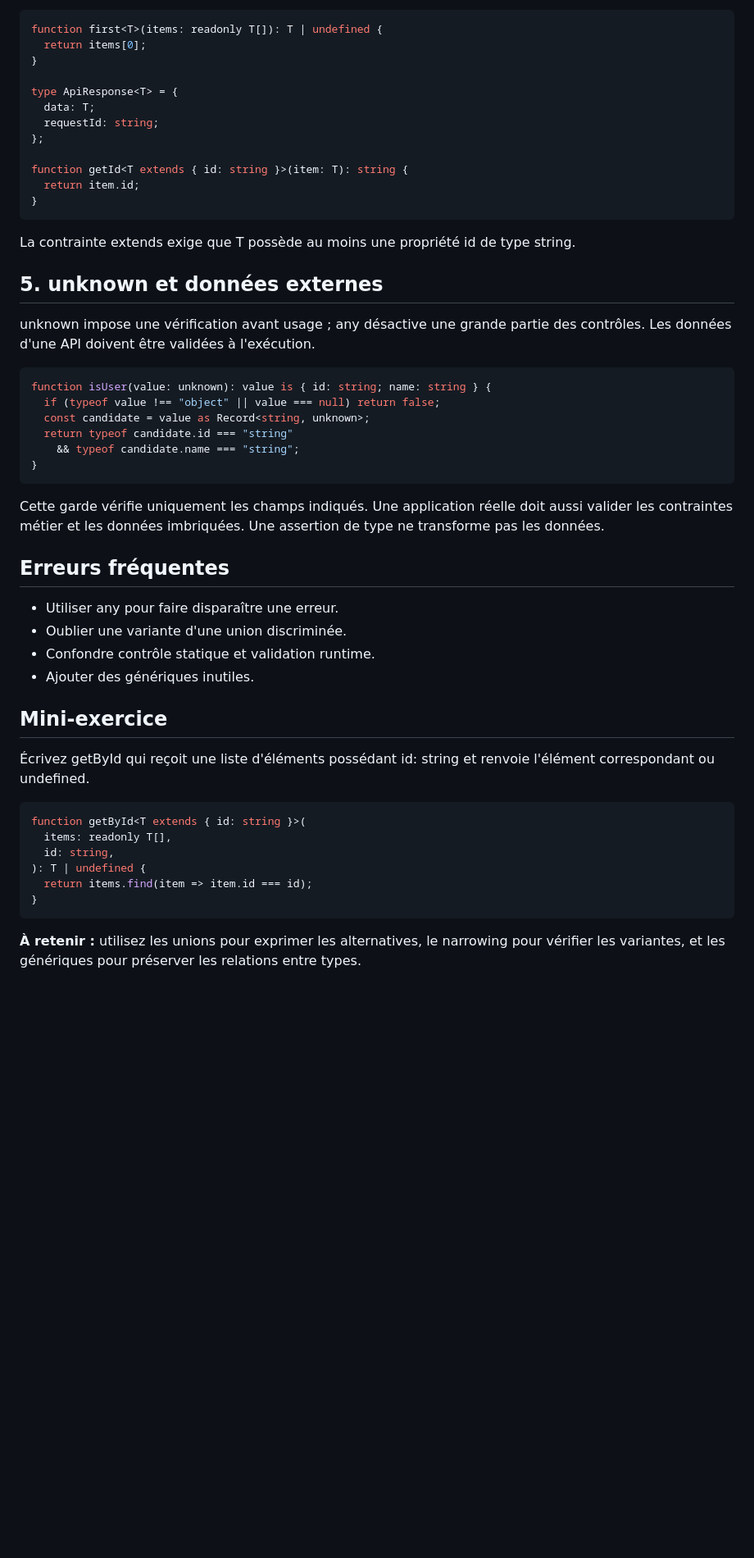
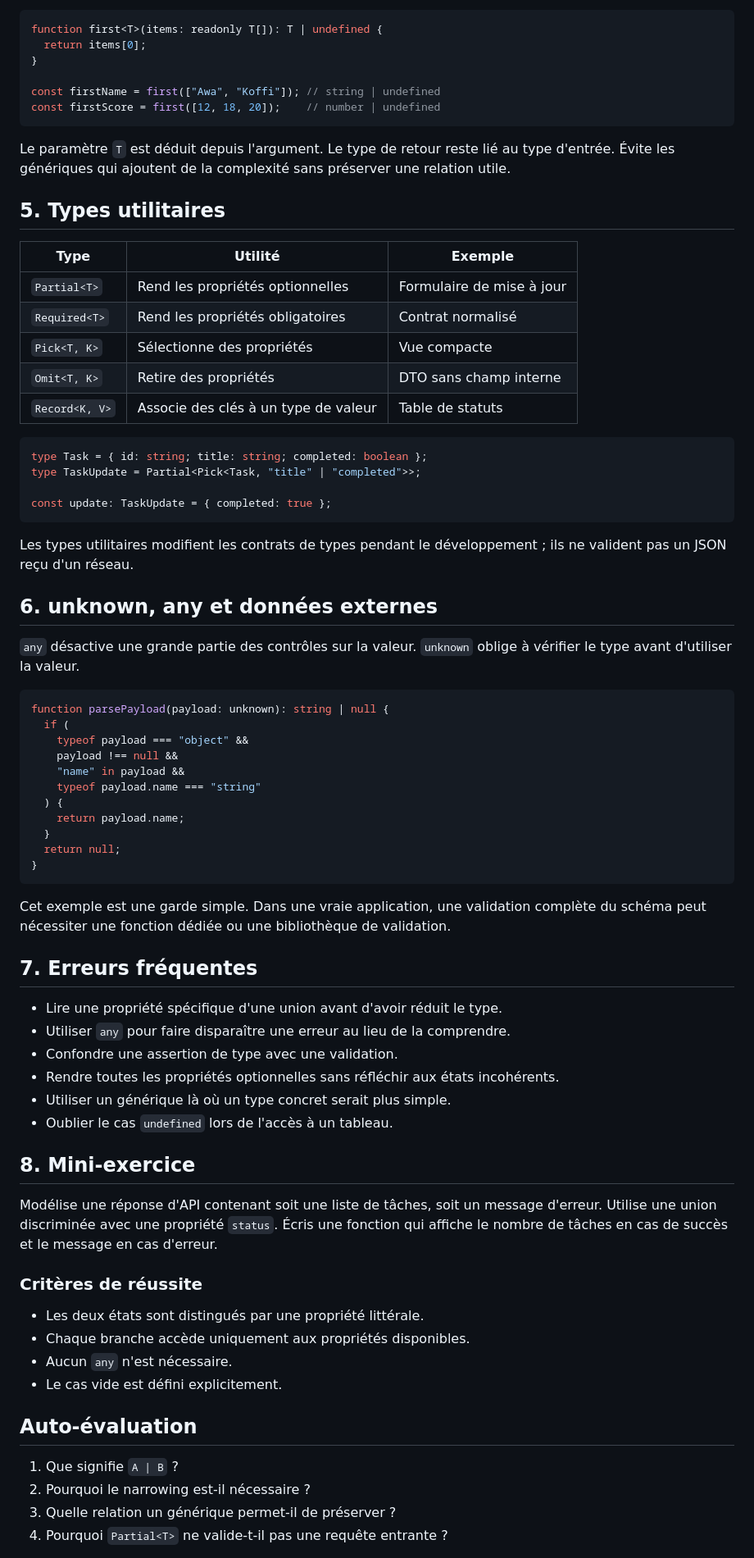
Before and after one commit to digitaleflex/hashcode-masterclass, a Markdown page: docs/resumes/RES-14-types-avances-unions-narrowing-generiques.md, the part around one of its changes. Shown at 82% size. Rendered like a GitHub page; blank space fills up the shorter version.

````diff
--- a/docs/resumes/RES-14-types-avances-unions-narrowing-generiques.md
+++ b/docs/resumes/RES-14-types-avances-unions-narrowing-generiques.md
@@ -67,49 +79,74 @@ function first<T>(items: readonly T[]): T | undefined {
   return items[0];
 }
 
-type ApiResponse<T> = {
-  data: T;
-  requestId: string;
-};
+const firstName = first(["Awa", "Koffi"]); // string | undefined
+const firstScore = first([12, 18, 20]);    // number | undefined
+```
 
-function getId<T extends { id: string }>(item: T): string {
-  return item.id;
+Le paramètre `T` est déduit depuis l'argument. Le type de retour reste lié au type d'entrée. Évite les génériques qui ajoutent de la complexité sans préserver une relation utile.
+
+## 5. Types utilitaires
+
+| Type | Utilité | Exemple |
+|---|---|---|
+| `Partial<T>` | Rend les propriétés optionnelles | Formulaire de mise à jour |
+| `Required<T>` | Rend les propriétés obligatoires | Contrat normalisé |
+| `Pick<T, K>` | Sélectionne des propriétés | Vue compacte |
+| `Omit<T, K>` | Retire des propriétés | DTO sans champ interne |
+| `Record<K, V>` | Associe des clés à un type de valeur | Table de statuts |
+
+```ts
+type Task = { id: string; title: string; completed: boolean };
+type TaskUpdate = Partial<Pick<Task, "title" | "completed">>;
+
+const update: TaskUpdate = { completed: true };
+```
+
+Les types utilitaires modifient les contrats de types pendant le développement ; ils ne valident pas un JSON reçu d'un réseau.
+
+## 6. unknown, any et données externes
+
+`any` désactive une grande partie des contrôles sur la valeur. `unknown` oblige à vérifier le type avant d'utiliser la valeur.
+
+```ts
+function parsePayload(payload: unknown): string | null {
+  if (
+    typeof payload === "object" &&
+    payload !== null &&
+    "name" in payload &&
+    typeof payload.name === "string"
+  ) {
+    return payload.name;
+  }
+  return null;
 }
-~~~
+```
 
-La contrainte extends exige que T possède au moins une propriété id de type string.
+Cet exemple est une garde simple. Dans une vraie application, une validation complète du schéma peut nécessiter une fonction dédiée ou une bibliothèque de validation.
 
-## 5. unknown et données externes
-unknown impose une vérification avant usage ; any désactive une grande partie des contrôles. Les données d'une API doivent être validées à l'exécution.
+## 7. Erreurs fréquentes
 
-~~~ts
-function isUser(value: unknown): value is { id: string; name: string } {
-  if (typeof value !== "object" || value === null) return false;
-  const candidate = value as Record<string, unknown>;
-  return typeof candidate.id === "string"
-    && typeof candidate.name === "string";
-}
-~~~
+- Lire une propriété spécifique d'une union avant d'avoir réduit le type.
+- Utiliser `any` pour faire disparaître une erreur au lieu de la comprendre.
+- Confondre une assertion de type avec une validation.
+- Rendre toutes les propriétés optionnelles sans réfléchir aux états incohérents.
+- Utiliser un générique là où un type concret serait plus simple.
+- Oublier le cas `undefined` lors de l'accès à un tableau.
 
-Cette garde vérifie uniquement les champs indiqués. Une application réelle doit aussi valider les contraintes métier et les données imbriquées. Une assertion de type ne transforme pas les données.
+## 8. Mini-exercice
 
-## Erreurs fréquentes
-- Utiliser any pour faire disparaître une erreur.
-- Oublier une variante d'une union discriminée.
-- Confondre contrôle statique et validation runtime.
-- Ajouter des génériques inutiles.
+Modélise une réponse d'API contenant soit une liste de tâches, soit un message d'erreur. Utilise une union discriminée avec une propriété `status`. Écris une fonction qui affiche le nombre de tâches en cas de succès et le message en cas d'erreur.
 
-## Mini-exercice
-Écrivez getById<T> qui reçoit une liste d'éléments possédant id: string et renvoie l'élément correspondant ou undefined.
+### Critères de réussite
+- Les deux états sont distingués par une propriété littérale.
+- Chaque branche accède uniquement aux propriétés disponibles.
+- Aucun `any` n'est nécessaire.
+- Le cas vide est défini explicitement.
 
-~~~ts
-function getById<T extends { id: string }>(
-  items: readonly T[],
-  id: string,
-): T | undefined {
-  return items.find(item => item.id === id);
-}
-~~~
+## Auto-évaluation
 
-**À retenir :** utilisez les unions pour exprimer les alternatives, le narrowing pour vérifier les variantes, et les génériques pour préserver les relations entre types.
+1. Que signifie `A | B` ?
+2. Pourquoi le narrowing est-il nécessaire ?
+3. Quelle relation un générique permet-il de préserver ?
+4. Pourquoi `Partial<T>` ne valide-t-il pas une requête entrante ?
 
````
Also changed, not shown: other parts of docs/resumes/RES-14-types-avances-unions-narrowing-generiques.md (+65 -47 lines).
